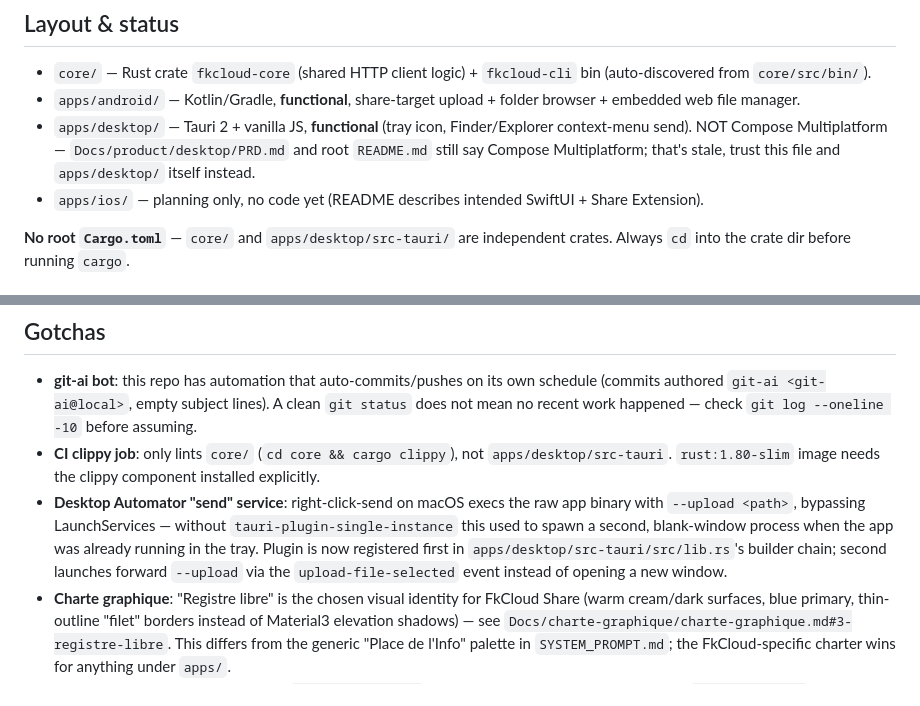
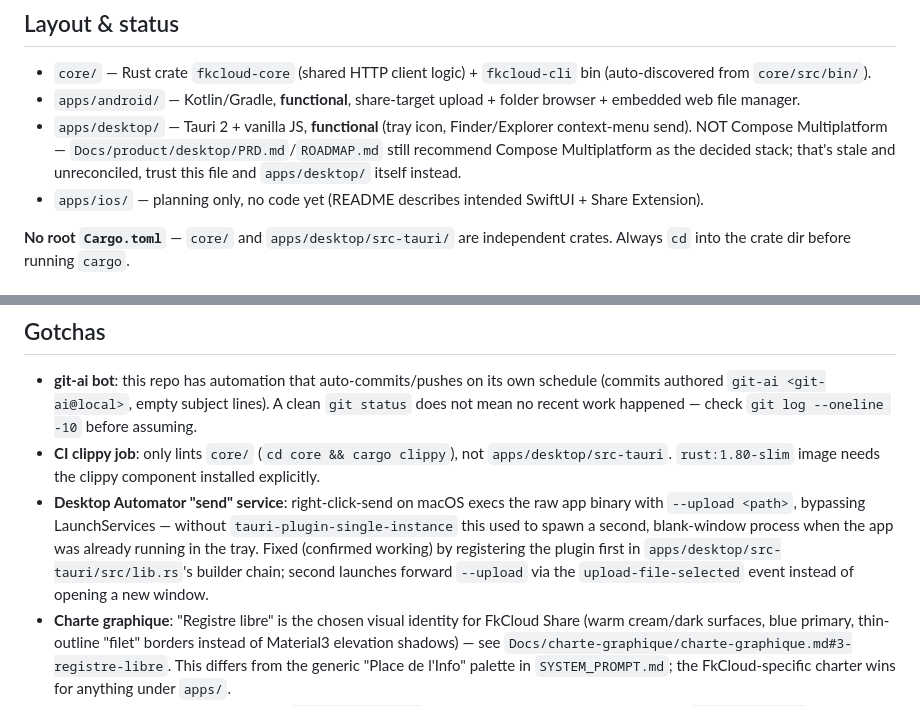
Before and after one commit to Guiraud/fkcloid, a Markdown page: AGENTS.md, 2 parts joined by grey strips. GitHub-like rendering.

Commit message:
docs(agents): fix drift in desktop status notes
Root README already says Fonctionnel/Tauri; only PRD/ROADMAP still
recommend Compose Multiplatform. Also mark the single-instance fix
as confirmed working.

```diff
--- a/AGENTS.md
+++ b/AGENTS.md
@@ -7,7 +7,7 @@ API contract: `Docs/api-rmfakecloud.md`. PRDs/roadmaps: `Docs/product/{android,i
 
 - `core/` — Rust crate `fkcloud-core` (shared HTTP client logic) + `fkcloud-cli` bin (auto-discovered from `core/src/bin/`).
 - `apps/android/` — Kotlin/Gradle, **functional**, share-target upload + folder browser + embedded web file manager.
-- `apps/desktop/` — Tauri 2 + vanilla JS, **functional** (tray icon, Finder/Explorer context-menu send). NOT Compose Multiplatform — `Docs/product/desktop/PRD.md` and root `README.md` still say Compose Multiplatform; that's stale, trust this file and `apps/desktop/` itself instead.
+- `apps/desktop/` — Tauri 2 + vanilla JS, **functional** (tray icon, Finder/Explorer context-menu send). NOT Compose Multiplatform — `Docs/product/desktop/PRD.md`/`ROADMAP.md` still recommend Compose Multiplatform as the decided stack; that's stale and unreconciled, trust this file and `apps/desktop/` itself instead.
 - `apps/ios/` — planning only, no code yet (README describes intended SwiftUI + Share Extension).
 
 **No root `Cargo.toml`** — `core/` and `apps/desktop/src-tauri/` are independent crates. Always `cd` into the crate dir before running `cargo`.
@@ -33,6 +33,6 @@ cd apps/android && ./gradlew assembleDebug
 
 - **git-ai bot**: this repo has automation that auto-commits/pushes on its own schedule (commits authored `git-ai <git-ai@local>`, empty subject lines). A clean `git status` does not mean no recent work happened — check `git log --oneline -10` before assuming.
 - **CI clippy job**: only lints `core/` (`cd core && cargo clippy`), not `apps/desktop/src-tauri`. `rust:1.80-slim` image needs the clippy component installed explicitly.
-- **Desktop Automator "send" service**: right-click-send on macOS execs the raw app binary with `--upload <path>`, bypassing LaunchServices — without `tauri-plugin-single-instance` this used to spawn a second, blank-window process when the app was already running in the tray. Plugin is now registered first in `apps/desktop/src-tauri/src/lib.rs`'s builder chain; second launches forward `--upload` via the `upload-file-selected` event instead of opening a new window.
+- **Desktop Automator "send" service**: right-click-send on macOS execs the raw app binary with `--upload <path>`, bypassing LaunchServices — without `tauri-plugin-single-instance` this used to spawn a second, blank-window process when the app was already running in the tray. Fixed (confirmed working) by registering the plugin first in `apps/desktop/src-tauri/src/lib.rs`'s builder chain; second launches forward `--upload` via the `upload-file-selected` event instead of opening a new window.
 - **Charte graphique**: "Registre libre" is the chosen visual identity for FkCloud Share (warm cream/dark surfaces, blue primary, thin-outline "filet" borders instead of Material3 elevation shadows) — see `Docs/charte-graphique/charte-graphique.md#3-registre-libre`. This differs from the generic "Place de l'Info" palette in `SYSTEM_PROMPT.md`; the FkCloud-specific charter wins for anything under `apps/`.
 - **Material3 dialog tint bug** (Android): `MaterialCardView` ignores explicit background color inside `Theme.*.Dialog` windows due to tonal elevation overlay, even at `cardElevation=0dp`. Fix used: plain shape `drawable` instead of `MaterialCardView` in dialog-themed activities.
```
